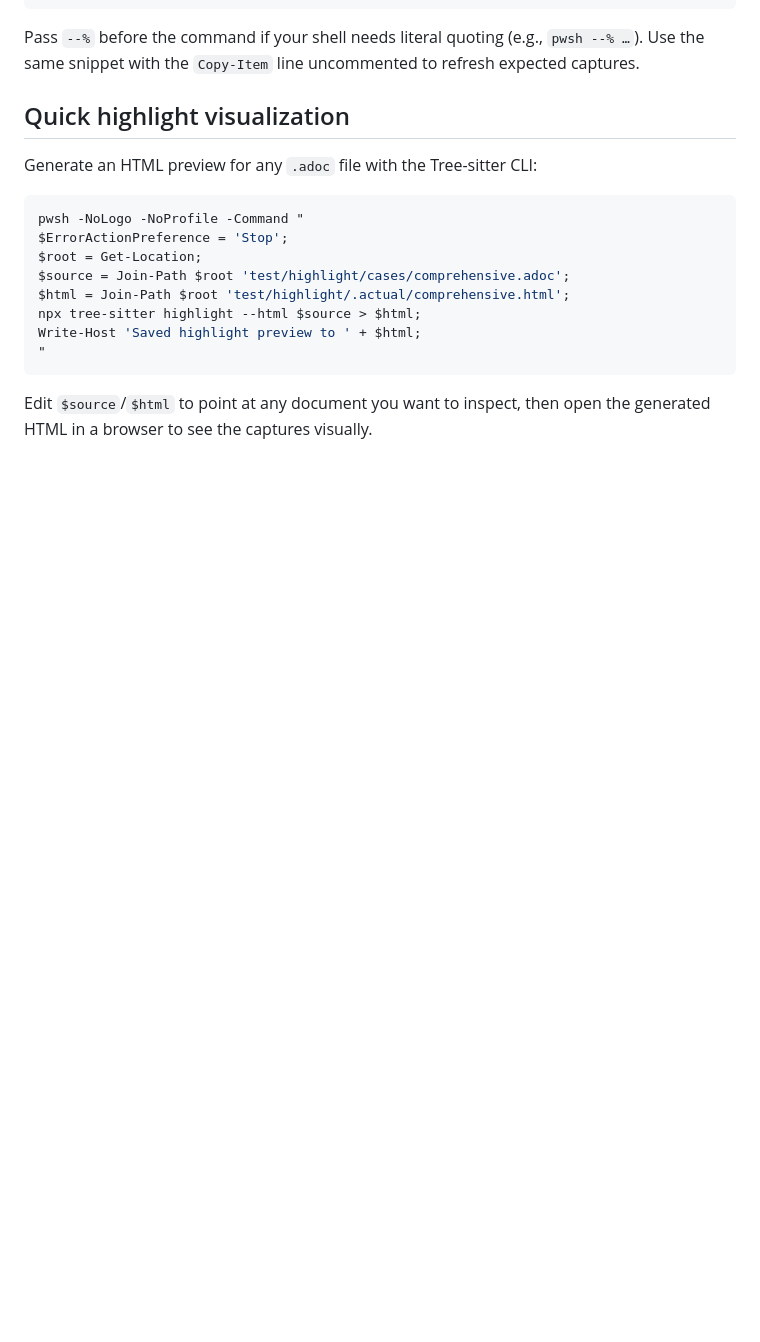
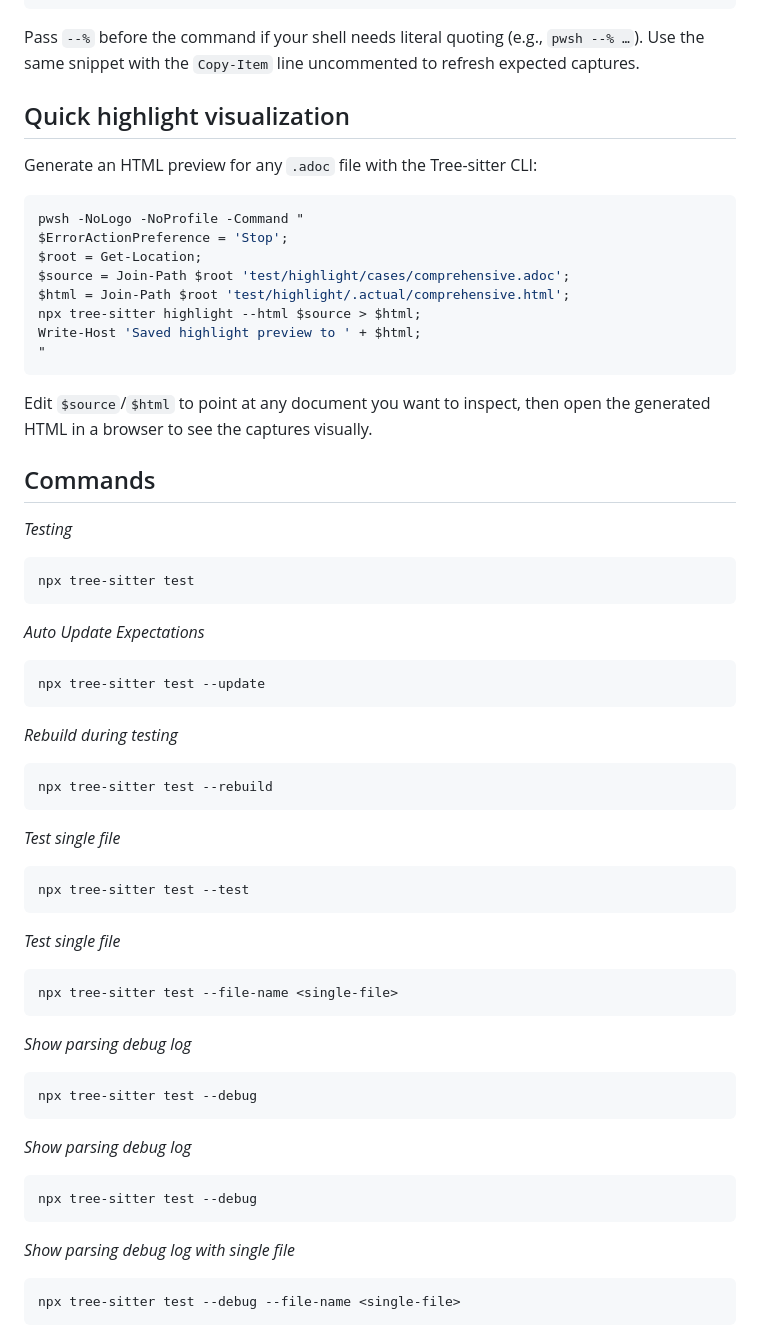
Before and after one commit to louiss0/tree-sitter-asciidoc, a Markdown page: AGENTS.md, the part around the change. Drawn GitHub-style; blank space fills up the shorter version.

Commit message:
chore: refine agents file to tell the agent what commands are important

````diff
--- a/AGENTS.md
+++ b/AGENTS.md
@@ -161,3 +161,53 @@ Write-Host 'Saved highlight preview to ' + $html;
 ```
 
 Edit `$source`/`$html` to point at any document you want to inspect, then open the generated HTML in a browser to see the captures visually.
+
+## Commands
+
+*Testing*
+
+```sh
+npx tree-sitter test
+```
+
+*Auto Update Expectations*
+
+```sh
+npx tree-sitter test --update
+```
+
+*Rebuild during testing*
+
+```sh
+npx tree-sitter test --rebuild
+```
+
+*Test single file*
+
+```sh
+npx tree-sitter test --test
+```
+
+*Test single file*
+
+```sh
+npx tree-sitter test --file-name <single-file>
+```
+
+*Show parsing debug log*
+
+```sh
+npx tree-sitter test --debug
+```
+
+*Show parsing debug log*
+
+```sh
+npx tree-sitter test --debug
+```
+
+*Show parsing debug log with single file*
+
+```sh
+npx tree-sitter test --debug --file-name <single-file>
+```
````
